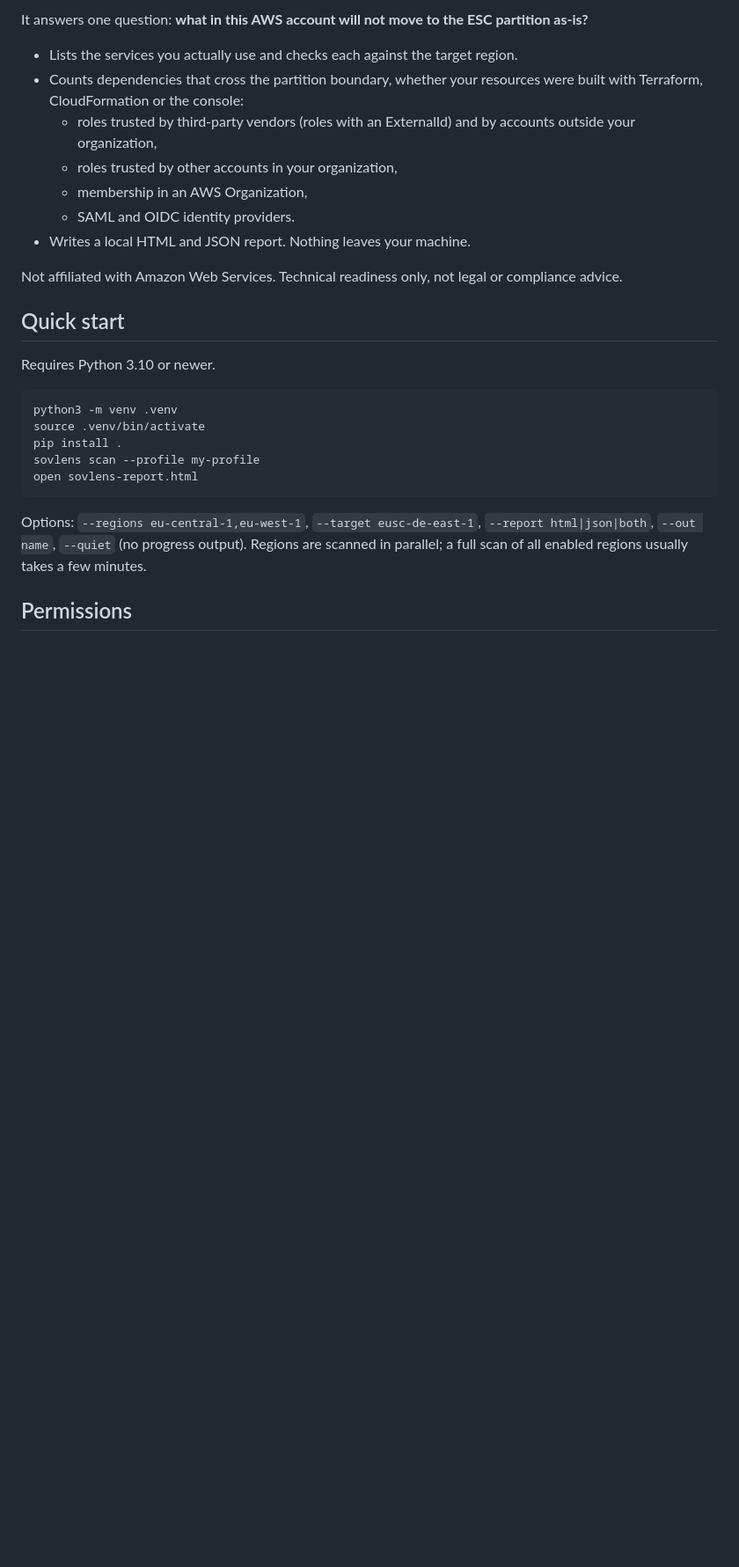
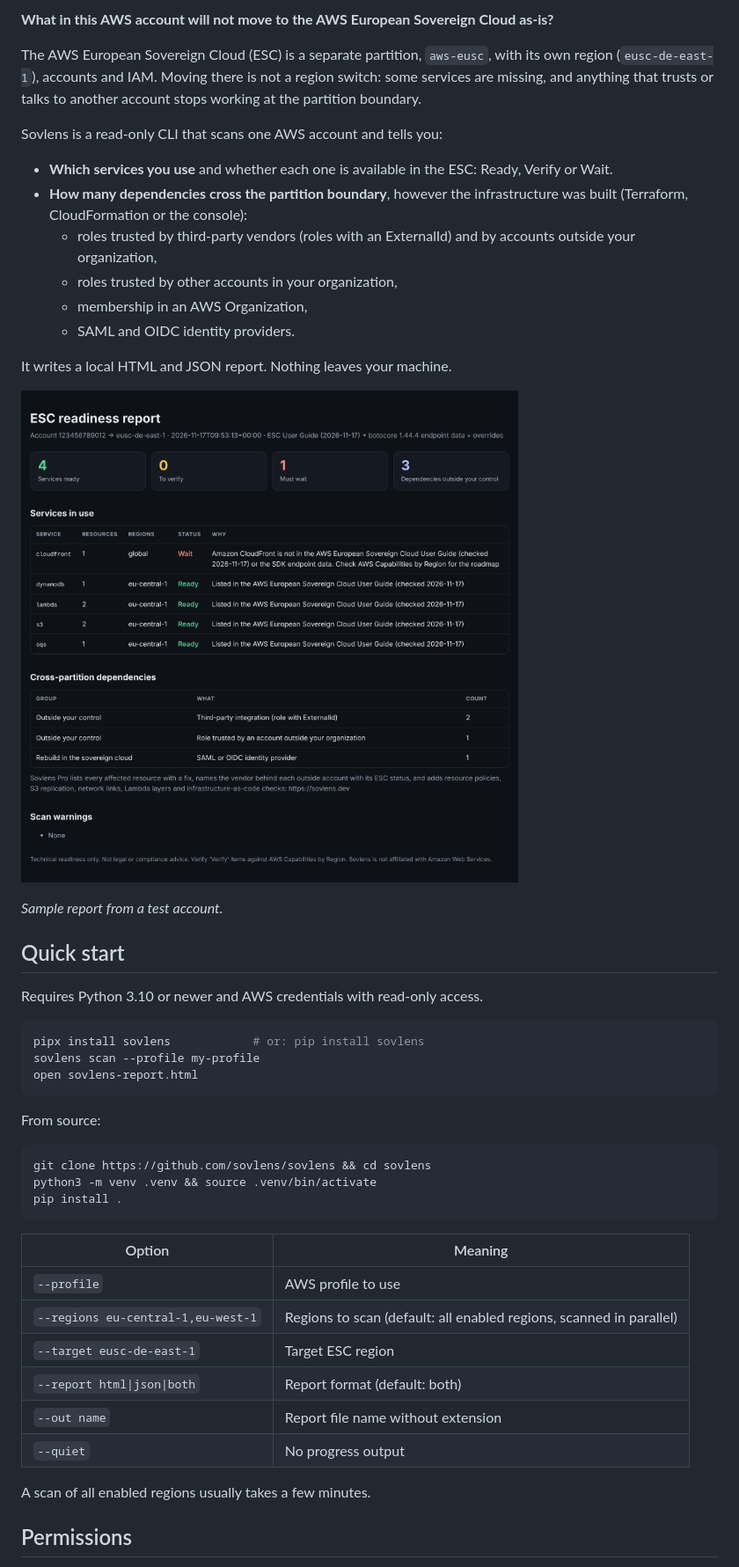
Before and after one commit to sovlens/sovlens, a Markdown page: README.md, the part around one of its changes. Shown at 88% size. GitHub-like rendering; pictures changed too: docs/report.png (added); blank space fills up the shorter version.

````diff
--- a/README.md
+++ b/README.md
@@ -4,29 +5,51 @@ Read-only readiness scanner for the AWS European Sovereign Cloud (ESC).
 
-It answers one question: **what in this AWS account will not move to the ESC partition as-is?**
+**What in this AWS account will not move to the AWS European Sovereign Cloud as-is?**
 
-- Lists the services you actually use and checks each against the target region.
-- Counts dependencies that cross the partition boundary, whether your resources were built with Terraform, CloudFormation or the console:
+The AWS European Sovereign Cloud (ESC) is a separate partition, `aws-eusc`, with its own region (`eusc-de-east-1`), accounts and IAM. Moving there is not a region switch: some services are missing, and anything that trusts or talks to another account stops working at the partition boundary.
+
+Sovlens is a read-only CLI that scans one AWS account and tells you:
+
+- **Which services you use** and whether each one is available in the ESC: Ready, Verify or Wait.
+- **How many dependencies cross the partition boundary**, however the infrastructure was built (Terraform, CloudFormation or the console):
   - roles trusted by third-party vendors (roles with an ExternalId) and by accounts outside your organization,
   - roles trusted by other accounts in your organization,
   - membership in an AWS Organization,
   - SAML and OIDC identity providers.
-- Writes a local HTML and JSON report. Nothing leaves your machine.
 
-Not affiliated with Amazon Web Services. Technical readiness only, not legal or compliance advice.
+It writes a local HTML and JSON report. Nothing leaves your machine.
+
+![Sample Sovlens report](https://raw.githubusercontent.com/sovlens/sovlens/main/docs/report.png)
+
+*Sample report from a test account.*
 
 ## Quick start
 
-Requires Python 3.10 or newer.
+Requires Python 3.10 or newer and AWS credentials with read-only access.
 
 ```sh
-python3 -m venv .venv
-source .venv/bin/activate
-pip install .
+pipx install sovlens            # or: pip install sovlens
 sovlens scan --profile my-profile
 open sovlens-report.html
 ```
 
-Options: `--regions eu-central-1,eu-west-1`, `--target eusc-de-east-1`, `--report html|json|both`, `--out name`, `--quiet` (no progress output). Regions are scanned in parallel; a full scan of all enabled regions usually takes a few minutes.
+From source:
+
+```sh
+git clone https://github.com/sovlens/sovlens && cd sovlens
+python3 -m venv .venv && source .venv/bin/activate
+pip install .
+```
+
+| Option | Meaning |
+| --- | --- |
+| `--profile` | AWS profile to use |
+| `--regions eu-central-1,eu-west-1` | Regions to scan (default: all enabled regions, scanned in parallel) |
+| `--target eusc-de-east-1` | Target ESC region |
+| `--report html\|json\|both` | Report format (default: both) |
+| `--out name` | Report file name without extension |
+| `--quiet` | No progress output |
+
+A scan of all enabled regions usually takes a few minutes.
 
 ## Permissions
 
````
Also changed, not shown: other parts of README.md (+29 -18 lines), .github/ISSUE_TEMPLATE/bug.md (added, +18 -0 lines), .github/ISSUE_TEMPLATE/service-data.md (added, +13 -0 lines), CONTRIBUTING.md (added, +11 -0 lines), SECURITY.md (added, +5 -0 lines), 7 other files.
